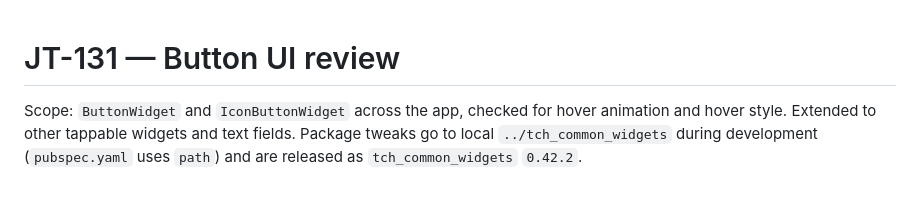
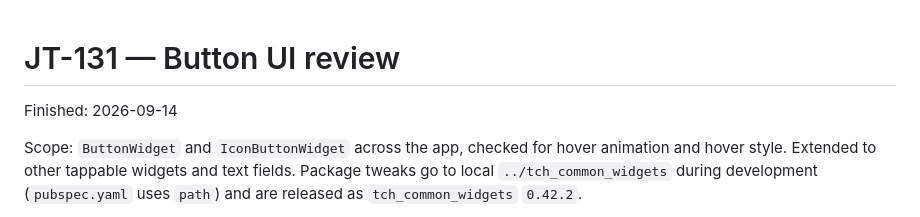
Before and after one commit to tomaschyly/JsTrions, a Markdown page: plans/archive/JT-131_button_ui_checklist.md, the part around the change. Rendered like a GitHub page; blank space fills up the shorter version.

Commit message:
Add finished dates to archived plans

```diff
--- a/plans/archive/JT-131_button_ui_checklist.md
+++ b/plans/archive/JT-131_button_ui_checklist.md
@@ -1,4 +1,5 @@
 # JT-131 — Button UI review
+Finished: 2026-09-14
 
 Scope: `ButtonWidget` and `IconButtonWidget` across the app, checked for hover animation and hover style.
 Extended to other tappable widgets and text fields. Package tweaks go to local `../tch_common_widgets` during development
```
